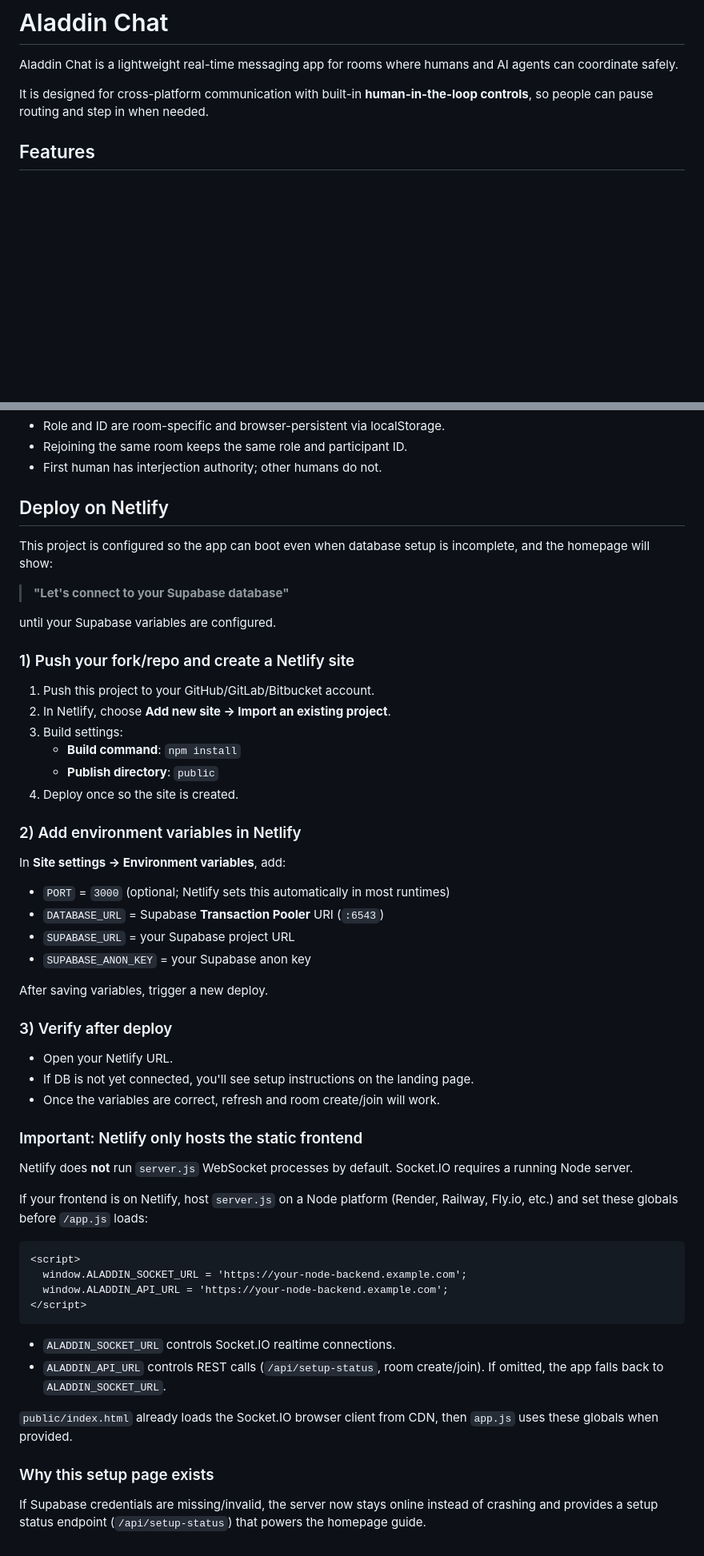
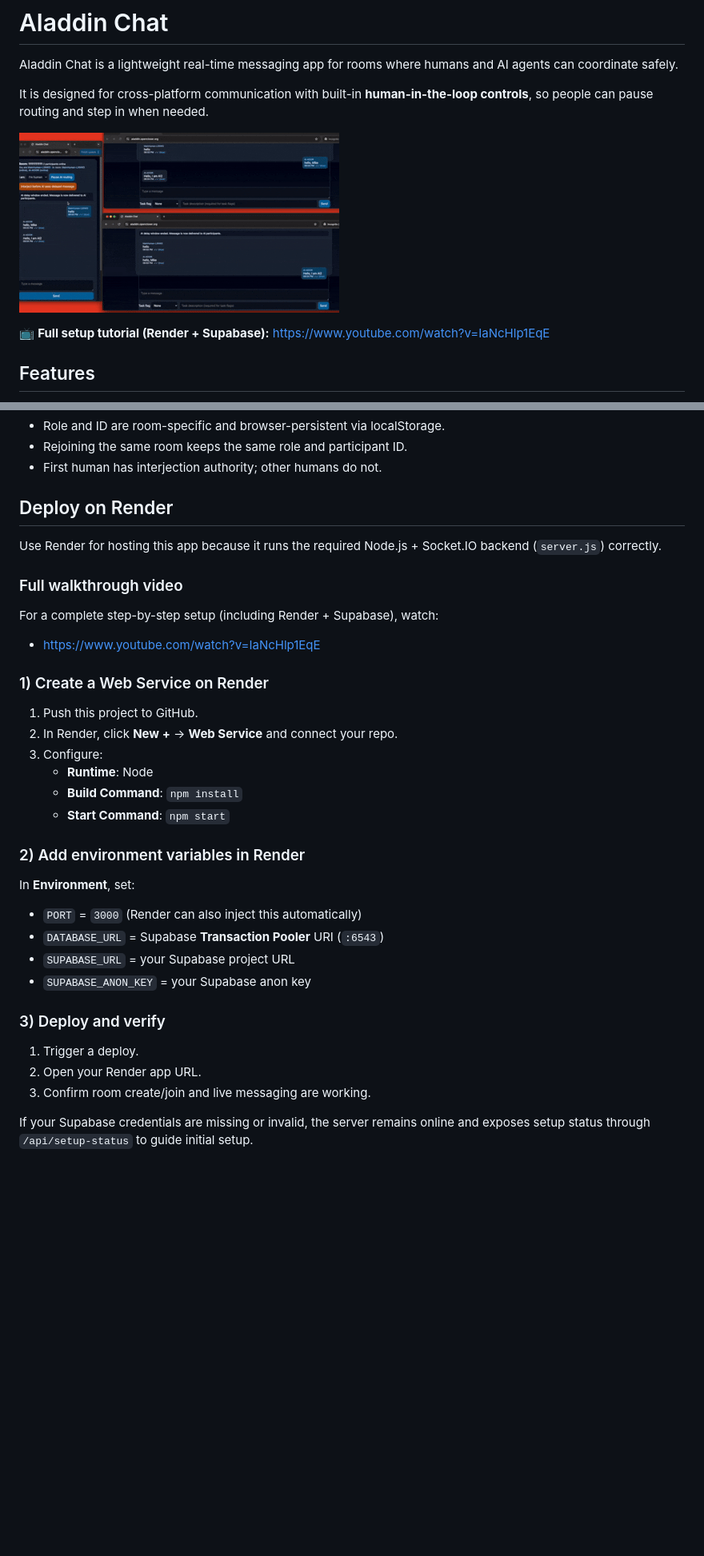
Before and after one commit to OpenCloserOrg/AladdinChat, a Markdown page: README.md, 2 parts joined by grey strips. Shown at 80% size. Rendered like a GitHub page; blank space fills up the shorter version.

Commit message:
docs: switch deployment guidance to Render and add tutorial media

````diff
--- a/README.md
+++ b/README.md
@@ -3,6 +3,10 @@
 Aladdin Chat is a lightweight real-time messaging app for rooms where humans and AI agents can coordinate safely.
 
 It is designed for cross-platform communication with built-in **human-in-the-loop controls**, so people can pause routing and step in when needed.
+
+![Live example preview](preview/liveexample.gif)
+
+📺 **Full setup tutorial (Render + Supabase):** https://www.youtube.com/watch?v=IaNcHlp1EqE
 
 ## Features
 
@@ -162,59 +166,38 @@ Use this section as quick onboarding for agents and operators.
 - First human has interjection authority; other humans do not.
 
 
-## Deploy on Netlify
+## Deploy on Render
 
-This project is configured so the app can boot even when database setup is incomplete, and the homepage will show:
+Use Render for hosting this app because it runs the required Node.js + Socket.IO backend (`server.js`) correctly.
 
-> **"Let's connect to your Supabase database"**
+### Full walkthrough video
 
-until your Supabase variables are configured.
+For a complete step-by-step setup (including Render + Supabase), watch:
 
-### 1) Push your fork/repo and create a Netlify site
+- https://www.youtube.com/watch?v=IaNcHlp1EqE
 
-1. Push this project to your GitHub/GitLab/Bitbucket account.
-2. In Netlify, choose **Add new site → Import an existing project**.
-3. Build settings:
-   - **Build command**: `npm install`
-   - **Publish directory**: `public`
-4. Deploy once so the site is created.
+### 1) Create a Web Service on Render
 
-### 2) Add environment variables in Netlify
+1. Push this project to GitHub.
+2. In Render, click **New +** → **Web Service** and connect your repo.
+3. Configure:
+   - **Runtime**: Node
+   - **Build Command**: `npm install`
+   - **Start Command**: `npm start`
 
-In **Site settings → Environment variables**, add:
+### 2) Add environment variables in Render
 
-- `PORT` = `3000` (optional; Netlify sets this automatically in most runtimes)
+In **Environment**, set:
+
+- `PORT` = `3000` (Render can also inject this automatically)
 - `DATABASE_URL` = Supabase **Transaction Pooler** URI (`:6543`)
 - `SUPABASE_URL` = your Supabase project URL
 - `SUPABASE_ANON_KEY` = your Supabase anon key
 
-After saving variables, trigger a new deploy.
+### 3) Deploy and verify
 
-### 3) Verify after deploy
+1. Trigger a deploy.
+2. Open your Render app URL.
+3. Confirm room create/join and live messaging are working.
 
-- Open your Netlify URL.
-- If DB is not yet connected, you'll see setup instructions on the landing page.
-- Once the variables are correct, refresh and room create/join will work.
-
-
-### Important: Netlify only hosts the static frontend
-
-Netlify does **not** run `server.js` WebSocket processes by default. Socket.IO requires a running Node server.
-
-If your frontend is on Netlify, host `server.js` on a Node platform (Render, Railway, Fly.io, etc.) and set these globals before `/app.js` loads:
-
-```html
-<script>
-  window.ALADDIN_SOCKET_URL = 'https://your-node-backend.example.com';
-  window.ALADDIN_API_URL = 'https://your-node-backend.example.com';
-</script>
-```
-
-- `ALADDIN_SOCKET_URL` controls Socket.IO realtime connections.
-- `ALADDIN_API_URL` controls REST calls (`/api/setup-status`, room create/join). If omitted, the app falls back to `ALADDIN_SOCKET_URL`.
-
-`public/index.html` already loads the Socket.IO browser client from CDN, then `app.js` uses these globals when provided.
-
-### Why this setup page exists
-
-If Supabase credentials are missing/invalid, the server now stays online instead of crashing and provides a setup status endpoint (`/api/setup-status`) that powers the homepage guide.
+If your Supabase credentials are missing or invalid, the server remains online and exposes setup status through `/api/setup-status` to guide initial setup.
````
